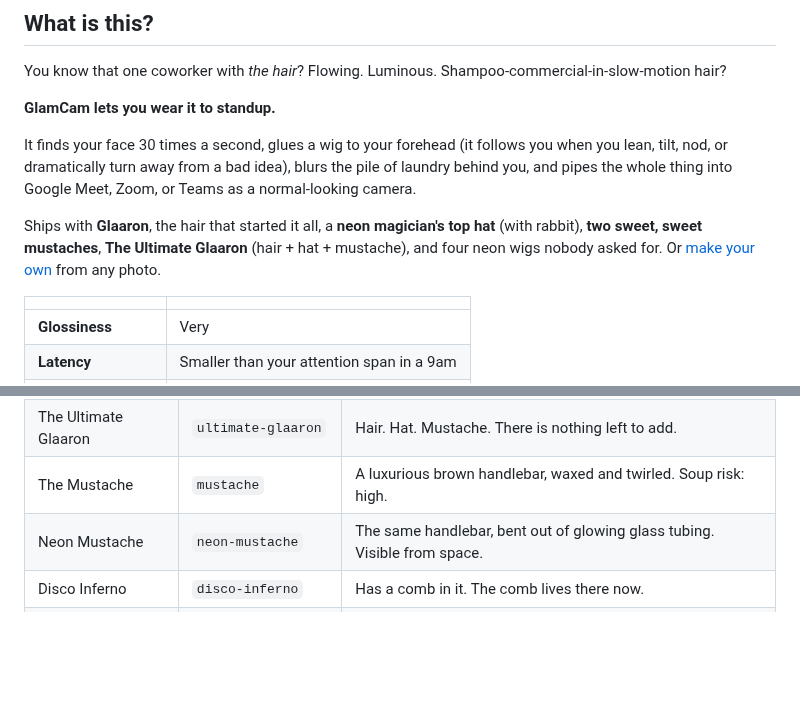
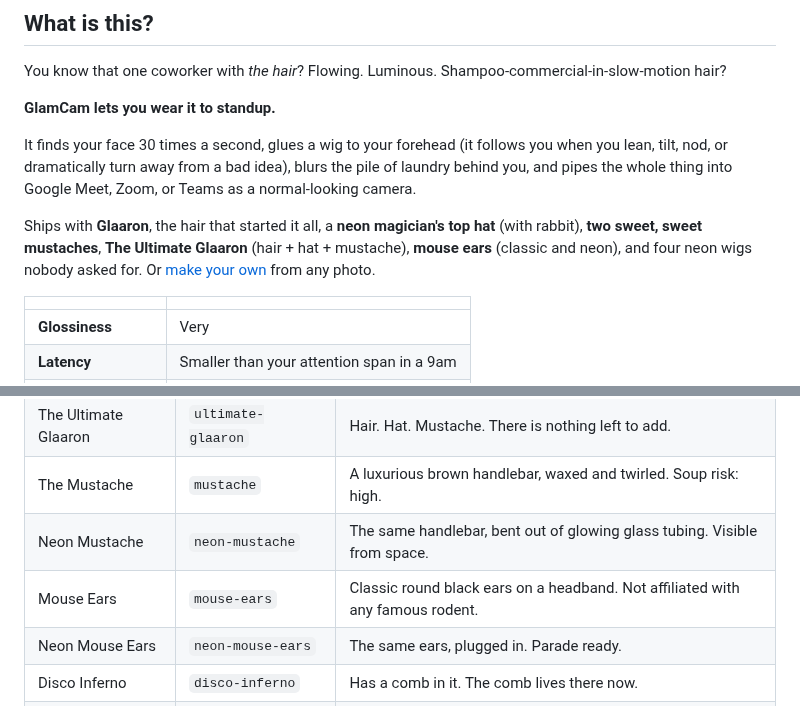
Before and after one commit to jdonohoo/glamcam, a Markdown page: README.md, 2 parts joined by grey strips. Rendered like a GitHub page; blank space fills up the shorter version.

Commit message:
Add Mouse Ears and Neon Mouse Ears (v1.3.0)
Co-Authored-By: Claude Opus 5.5 <noreply@anthropic.com>
Claude-Session: https://claude.ai/code/session_0142athTo3ABiBqVr5GGnaGY

```diff
--- a/README.md
+++ b/README.md
@@ -24,7 +24,7 @@ You know that one coworker with *the hair*? Flowing. Luminous. Shampoo-commercia
 
 It finds your face 30 times a second, glues a wig to your forehead (it follows you when you lean, tilt, nod, or dramatically turn away from a bad idea), blurs the pile of laundry behind you, and pipes the whole thing into Google Meet, Zoom, or Teams as a normal-looking camera.
 
-Ships with **Glaaron**, the hair that started it all, a **neon magician's top hat** (with rabbit), **two sweet, sweet mustaches**, **The Ultimate Glaaron** (hair + hat + mustache), and four neon wigs nobody asked for. Or [make your own](#-make-your-own-wig) from any photo.
+Ships with **Glaaron**, the hair that started it all, a **neon magician's top hat** (with rabbit), **two sweet, sweet mustaches**, **The Ultimate Glaaron** (hair + hat + mustache), **mouse ears** (classic and neon), and four neon wigs nobody asked for. Or [make your own](#-make-your-own-wig) from any photo.
 
 | | |
 |---|---|
@@ -54,6 +54,8 @@ Ships with **Glaaron**, the hair that started it all, a **neon magician's top ha
 | The Ultimate Glaaron | `ultimate-glaaron` | Hair. Hat. Mustache. There is nothing left to add. |
 | The Mustache | `mustache` | A luxurious brown handlebar, waxed and twirled. Soup risk: high. |
 | Neon Mustache | `neon-mustache` | The same handlebar, bent out of glowing glass tubing. Visible from space. |
+| Mouse Ears | `mouse-ears` | Classic round black ears on a headband. Not affiliated with any famous rodent. |
+| Neon Mouse Ears | `neon-mouse-ears` | The same ears, plugged in. Parade ready. |
 | Disco Inferno | `disco-inferno` | Has a comb in it. The comb lives there now. |
 | Synthwave Mullet | `synthwave-mullet` | Business in the front, Miami Vice in the back. |
 | Cyber Mohawk | `cyber-mohawk` | Do not attempt doorways. |
```
Also changed, not shown: other parts of README.md (+1 -1 lines), .github/release-notes.md (+1 -1 lines), assets/closet.png, wigs/mouse-ears.png (added), wigs/neon-mouse-ears.png (added), 5 other files.
